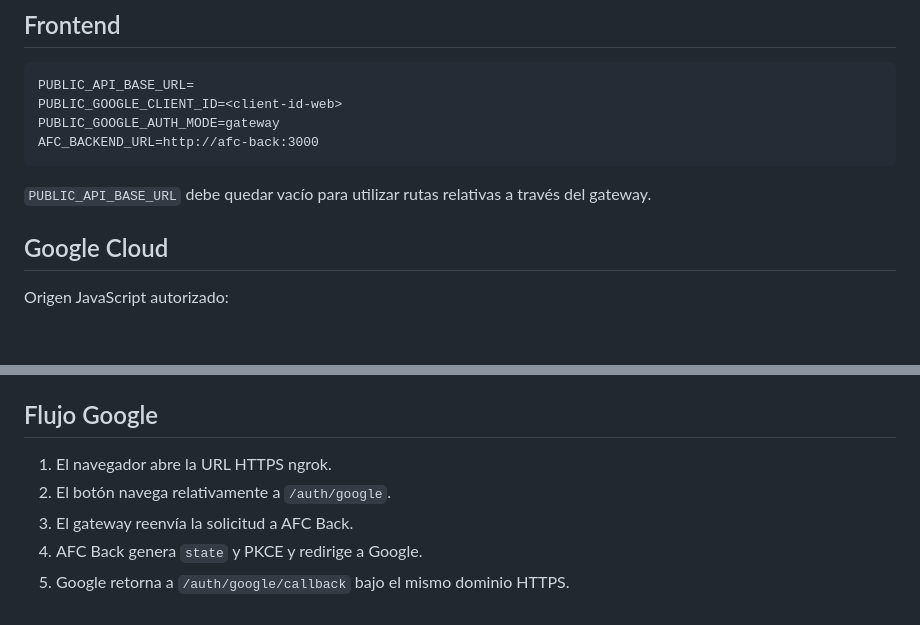
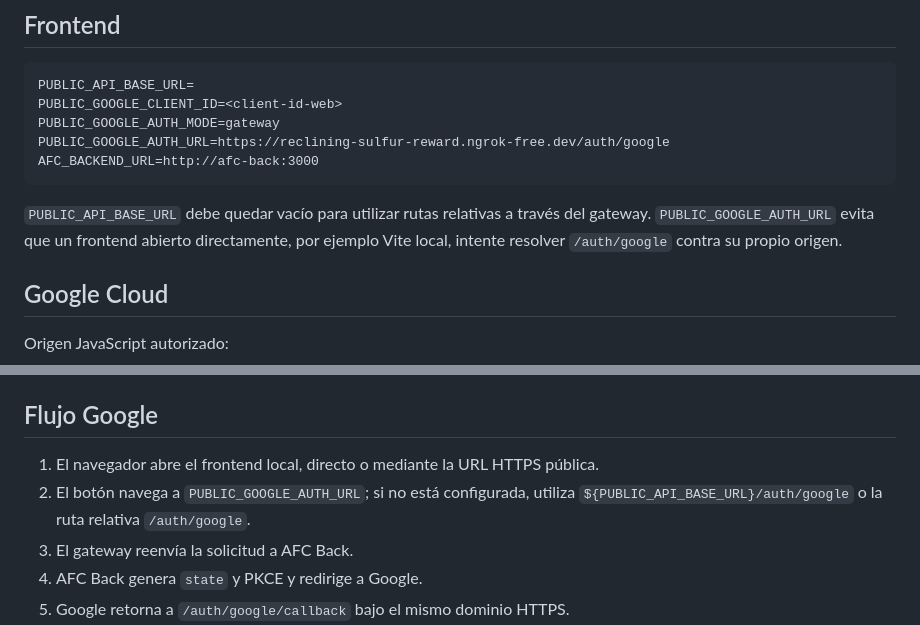
Before and after one commit to AOV2099/afc.app.web.back, a Markdown page: docs/google-login-ngrok.md, 2 parts joined by grey strips. Drawn GitHub-style; blank space fills up the shorter version.

Commit message:
docs: configure public Google auth URL

````diff
--- a/docs/google-login-ngrok.md
+++ b/docs/google-login-ngrok.md
@@ -87,10 +87,13 @@ CORS_ORIGIN=http://ecosistemadigital.aragon.unam.mx:3005,https://reclining-sulfu
 PUBLIC_API_BASE_URL=
 PUBLIC_GOOGLE_CLIENT_ID=<client-id-web>
 PUBLIC_GOOGLE_AUTH_MODE=gateway
+PUBLIC_GOOGLE_AUTH_URL=https://reclining-sulfur-reward.ngrok-free.dev/auth/google
 AFC_BACKEND_URL=http://afc-back:3000
 ```
 
 `PUBLIC_API_BASE_URL` debe quedar vacío para utilizar rutas relativas a través del gateway.
+`PUBLIC_GOOGLE_AUTH_URL` evita que un frontend abierto directamente, por ejemplo Vite local,
+intente resolver `/auth/google` contra su propio origen.
 
 ## Google Cloud
 
@@ -127,8 +130,9 @@ El gateway enruta:
 
 ## Flujo Google
 
-1. El navegador abre la URL HTTPS ngrok.
-2. El botón navega relativamente a `/auth/google`.
+1. El navegador abre el frontend local, directo o mediante la URL HTTPS pública.
+2. El botón navega a `PUBLIC_GOOGLE_AUTH_URL`; si no está configurada, utiliza
+  `${PUBLIC_API_BASE_URL}/auth/google` o la ruta relativa `/auth/google`.
 3. El gateway reenvía la solicitud a AFC Back.
 4. AFC Back genera `state` y PKCE y redirige a Google.
 5. Google retorna a `/auth/google/callback` bajo el mismo dominio HTTPS.
````
